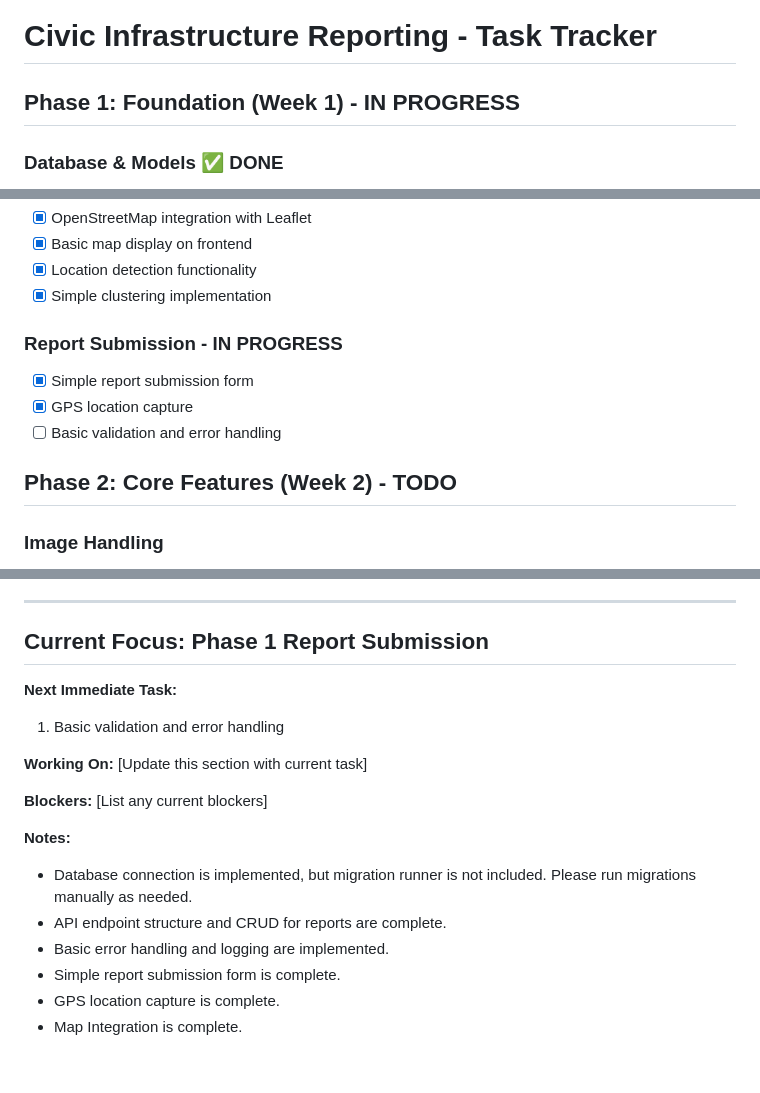
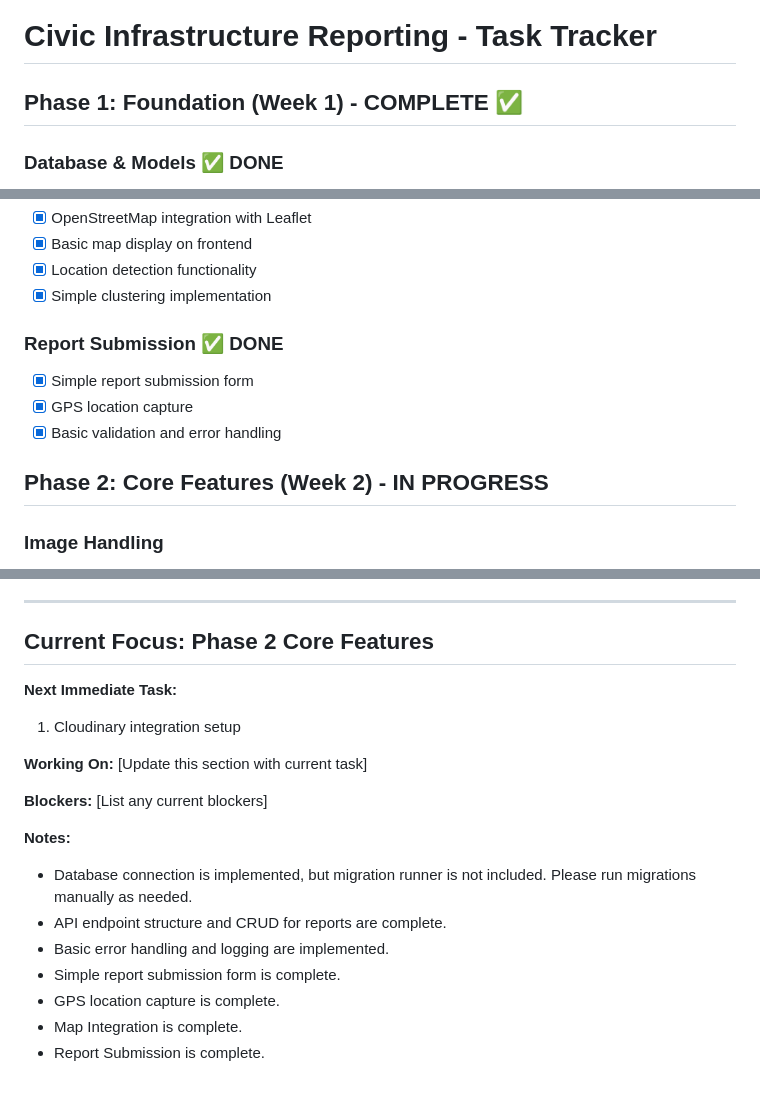
Before and after one commit to projects-for-public/help-govern, a Markdown page: TASKS.md, 3 parts joined by grey strips. Drawn GitHub-style.

Commit message:
Updates TASKS and fix formatting in README

```diff
--- a/TASKS.md
+++ b/TASKS.md
@@ -1,6 +1,6 @@
 # Civic Infrastructure Reporting - Task Tracker
 
-## Phase 1: Foundation (Week 1) - IN PROGRESS
+## Phase 1: Foundation (Week 1) - COMPLETE ✅
 
 ### Database & Models ✅ DONE
 
@@ -23,13 +23,13 @@
 - [x] Location detection functionality
 - [x] Simple clustering implementation
 
-### Report Submission - IN PROGRESS
+### Report Submission ✅ DONE
 
 - [x] Simple report submission form
 - [x] GPS location capture
-- [ ] Basic validation and error handling
+- [x] Basic validation and error handling
 
-## Phase 2: Core Features (Week 2) - TODO
+## Phase 2: Core Features (Week 2) - IN PROGRESS
 
 ### Image Handling
 
@@ -109,11 +109,11 @@
 
 ---
 
-## Current Focus: Phase 1 Report Submission
+## Current Focus: Phase 2 Core Features
 
 **Next Immediate Task:**
 
-1. Basic validation and error handling
+1. Cloudinary integration setup
 
 **Working On:** [Update this section with current task]
 
@@ -127,3 +127,4 @@
 - Simple report submission form is complete.
 - GPS location capture is complete.
 - Map Integration is complete.
+- Report Submission is complete.
```
Also changed, not shown: README.md (+8 -1 lines).
